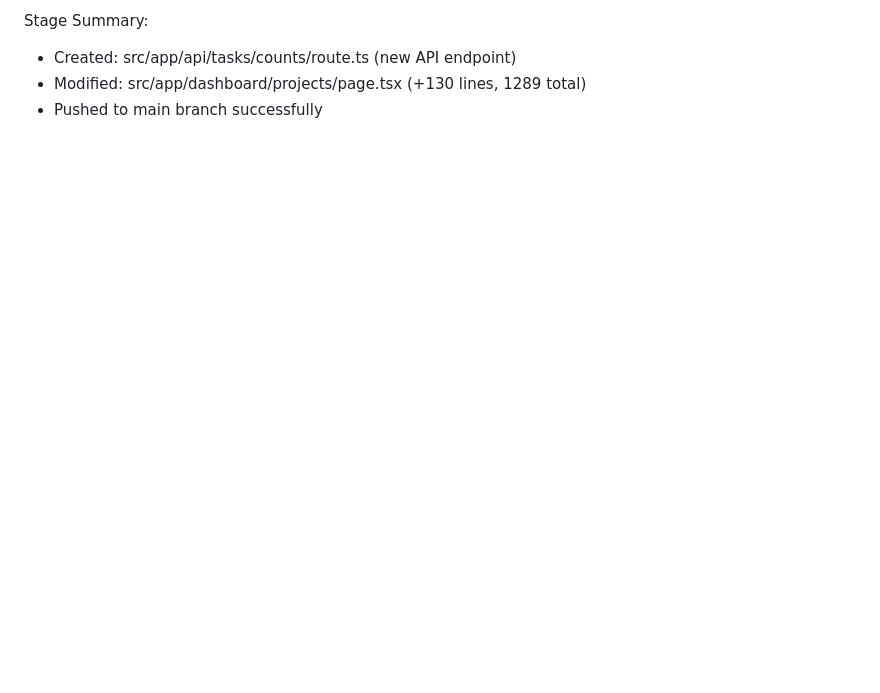
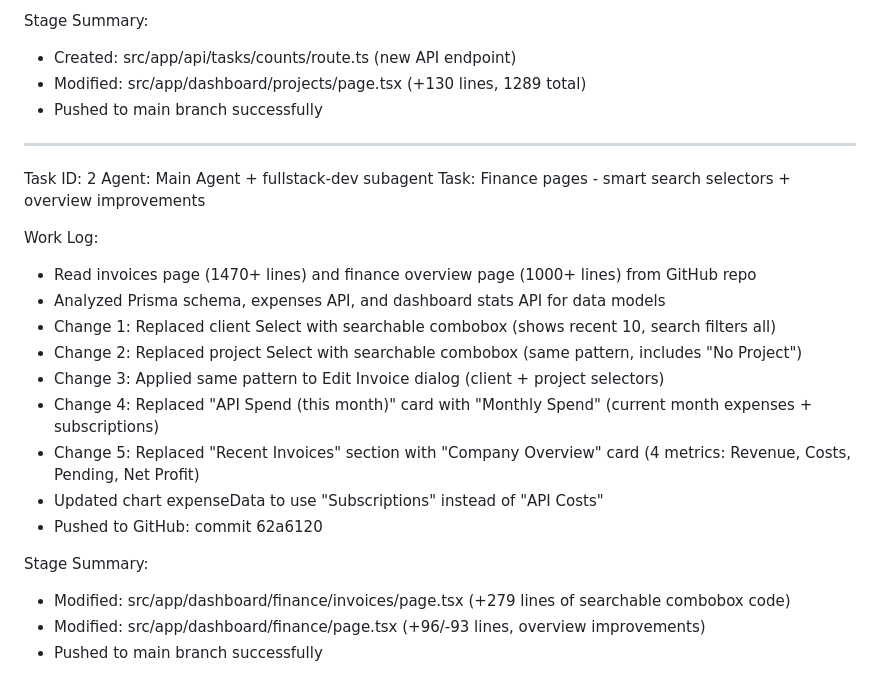
Before and after one commit to trishulhub-svg/trishulhub-dashboard, a Markdown page: worklog.md, the part around the change. Rendered like a GitHub page; blank space fills up the shorter version.

Commit message:
25289bbd-6de6-42fe-9fbd-b9ccb5af7abd

```diff
--- a/worklog.md
+++ b/worklog.md
@@ -285,3 +285,24 @@ Stage Summary:
 - Created: src/app/api/tasks/counts/route.ts (new API endpoint)
 - Modified: src/app/dashboard/projects/page.tsx (+130 lines, 1289 total)
 - Pushed to main branch successfully
+
+---
+Task ID: 2
+Agent: Main Agent + fullstack-dev subagent
+Task: Finance pages - smart search selectors + overview improvements
+
+Work Log:
+- Read invoices page (1470+ lines) and finance overview page (1000+ lines) from GitHub repo
+- Analyzed Prisma schema, expenses API, and dashboard stats API for data models
+- Change 1: Replaced client Select with searchable combobox (shows recent 10, search filters all)
+- Change 2: Replaced project Select with searchable combobox (same pattern, includes "No Project")
+- Change 3: Applied same pattern to Edit Invoice dialog (client + project selectors)
+- Change 4: Replaced "API Spend (this month)" card with "Monthly Spend" (current month expenses + subscriptions)
+- Change 5: Replaced "Recent Invoices" section with "Company Overview" card (4 metrics: Revenue, Costs, Pending, Net Profit)
+- Updated chart expenseData to use "Subscriptions" instead of "API Costs"
+- Pushed to GitHub: commit 62a6120
+
+Stage Summary:
+- Modified: src/app/dashboard/finance/invoices/page.tsx (+279 lines of searchable combobox code)
+- Modified: src/app/dashboard/finance/page.tsx (+96/-93 lines, overview improvements)
+- Pushed to main branch successfully
```
